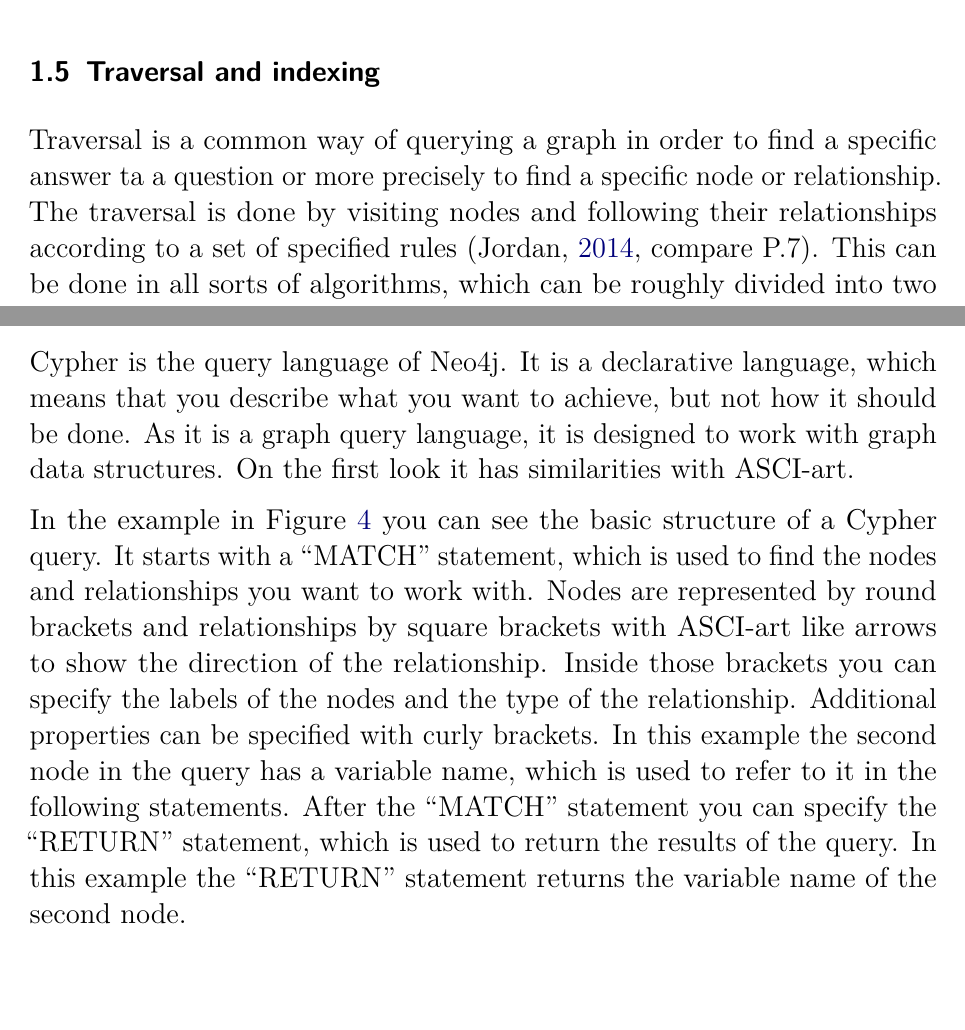
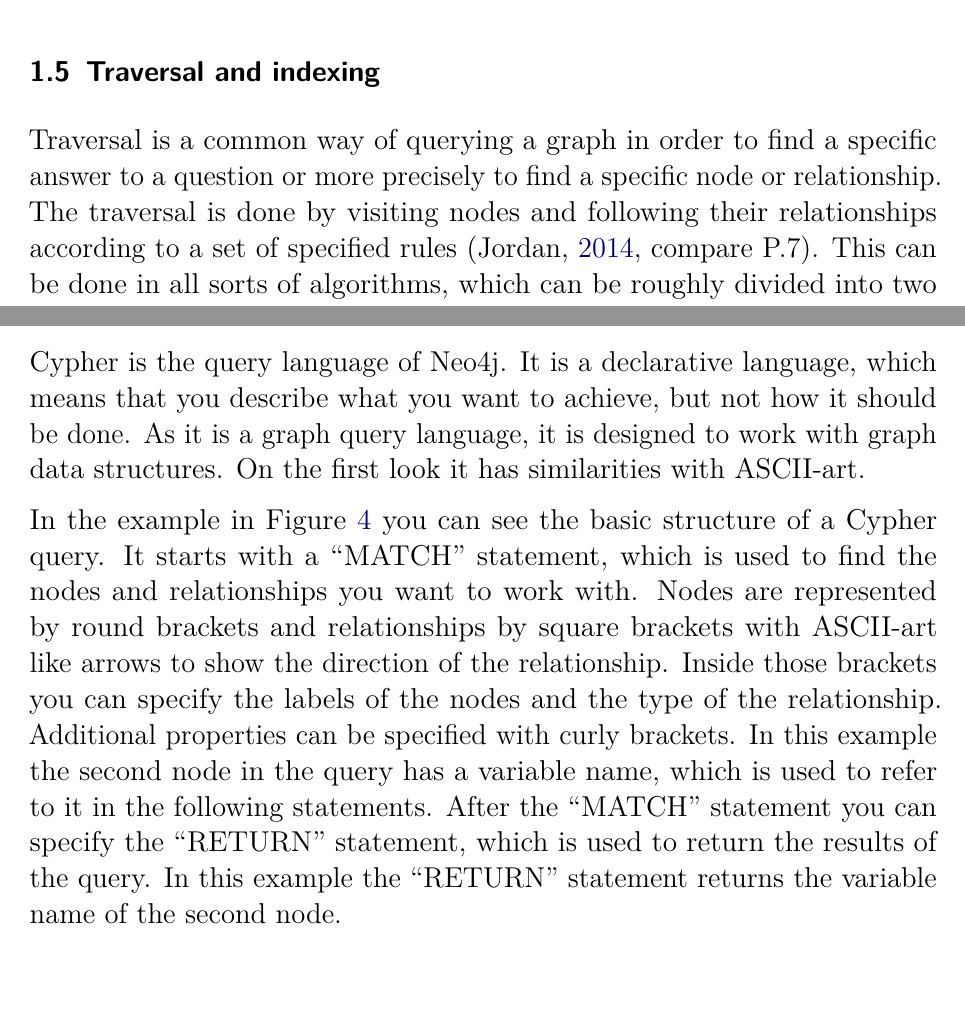
Before and after one commit to minerop5000/Neo4j, a LaTeX document (main.tex, which reads content/03.tex, content/06.tex): two parts of pages 2 and 6 of 17, joined at a grey line, cut so that both start at the same text. Compiled offline with pdfLaTeX.

Commit message:
Fix commit - Fixed typos

```diff
--- a/content/03.tex
+++ b/content/03.tex
@@ -56,7 +56,7 @@ Labels also offer a way to enforce modeling constraints when they are necessary,
 can be accessed through improved indexing. \parencite[compare P. 6f.]{PractivalNeo4j}
 
 \subsection{Traversal and indexing}\label{subsec:traversal-and-indexing}
-Traversal is a common way of querying a graph in order to find a specific answer ta a question or more precisely to find a
+Traversal is a common way of querying a graph in order to find a specific answer to a question or more precisely to find a
 specific node or relationship.
 The traversal is done by visiting nodes and following their relationships according to a set of specified rules \parencite[compare P.7]{PractivalNeo4j}.
 This can be done in all sorts of algorithms, which can be roughly divided into two categories: breadth-first and depth-first.
--- a/content/06.tex
+++ b/content/06.tex
@@ -26,7 +26,7 @@ In conclusion, Neo4j is a powerful and efficient graph database that offers a nu
 
 \subsection{Cypher} \label{subsec:Cypher}
 
-Cypher is the query language of Neo4j. It is a declarative language, which means that you describe what you want to achieve, but not how it should be done. As it is a graph query language, it is designed to work with graph data structures. On the first look it has similarities with ASCI-art.
+Cypher is the query language of Neo4j. It is a declarative language, which means that you describe what you want to achieve, but not how it should be done. As it is a graph query language, it is designed to work with graph data structures. On the first look it has similarities with ASCII-art.
 
 \begin{figure}[!h]
     \centering
@@ -34,4 +34,4 @@ Cypher is the query language of Neo4j. It is a declarative language, which means
     \caption{Cypher Query Language Basics \parencite{neo4j:cypher}} \label{img:cypher}
 \end{figure}
 
-In the example in Figure \ref{img:cypher} you can see the basic structure of a Cypher query. It starts with a “MATCH” statement, which is used to find the nodes and relationships you want to work with. Nodes are represented by round brackets and relationships by square brackets with ASCI-art like arrows to show the direction of the relationship. Inside those brackets you can specify the labels of the nodes and the type of the relationship. Additional properties can be specified with curly brackets. In this example the second node in the query has a variable name, which is used to refer to it in the following statements. After the “MATCH” statement you can specify the “RETURN” statement, which is used to return the results of the query. In this example the “RETURN” statement returns the variable name of the second node.
+In the example in Figure \ref{img:cypher} you can see the basic structure of a Cypher query. It starts with a “MATCH” statement, which is used to find the nodes and relationships you want to work with. Nodes are represented by round brackets and relationships by square brackets with ASCII-art like arrows to show the direction of the relationship. Inside those brackets you can specify the labels of the nodes and the type of the relationship. Additional properties can be specified with curly brackets. In this example the second node in the query has a variable name, which is used to refer to it in the following statements. After the “MATCH” statement you can specify the “RETURN” statement, which is used to return the results of the query. In this example the “RETURN” statement returns the variable name of the second node.
```
